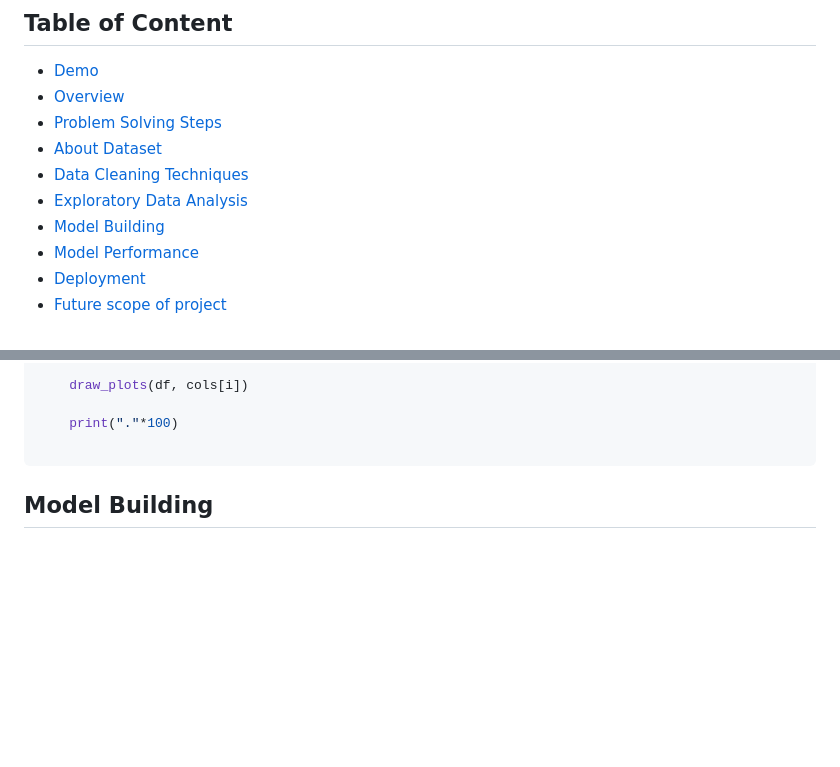
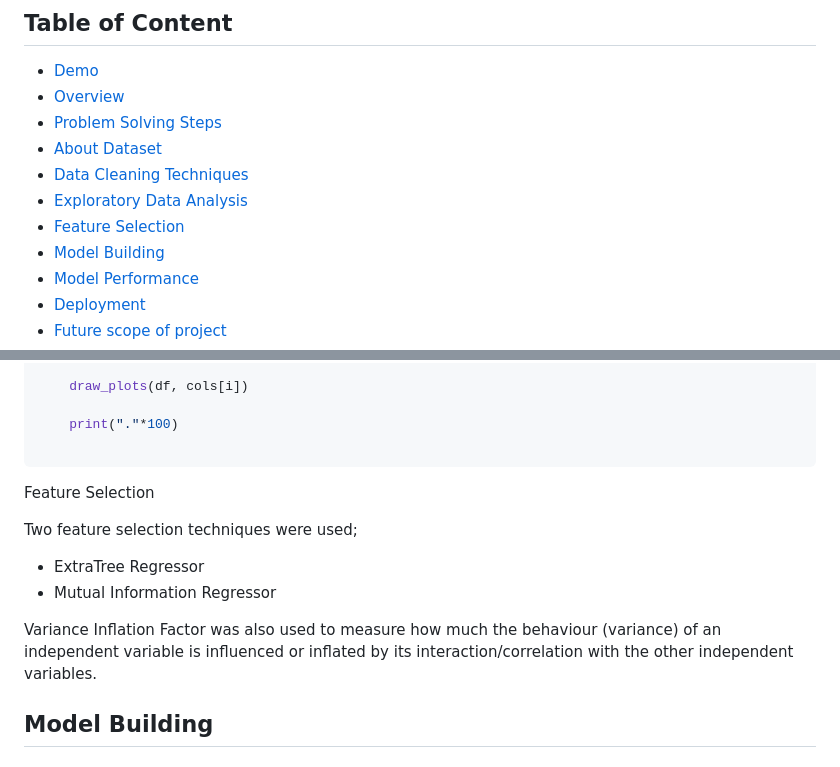
Before and after one commit to lawalsegun2025/body_fat_estimator, a Markdown page: README.md, 2 parts joined by grey strips. Rendered like a GitHub page; blank space fills up the shorter version.

````diff
--- a/README.md
+++ b/README.md
@@ -7,6 +7,7 @@
 * [About Dataset](#about-dataset)
 * [Data Cleaning Techniques](#data-cleaning-techniques)
 * [Exploratory Data Analysis](#exploratory-data-analysis)
+* [Feature Selection](#feature-selection)
 * [Model Building](#model-building)
 * [Model Performance](#model-performance)
 * [Deployment](#deployment)
@@ -191,7 +192,14 @@ for i in range(len(cols)):
 
 ```
 
+Feature Selection
 
+Two feature selection techniques were used;
+
+* ExtraTree Regressor
+* Mutual Information Regressor
+
+Variance Inflation Factor was also used to measure how much the behaviour (variance) of an independent variable is influenced or inflated by its interaction/correlation with the other independent variables.
 
 ## Model Building
 
````
